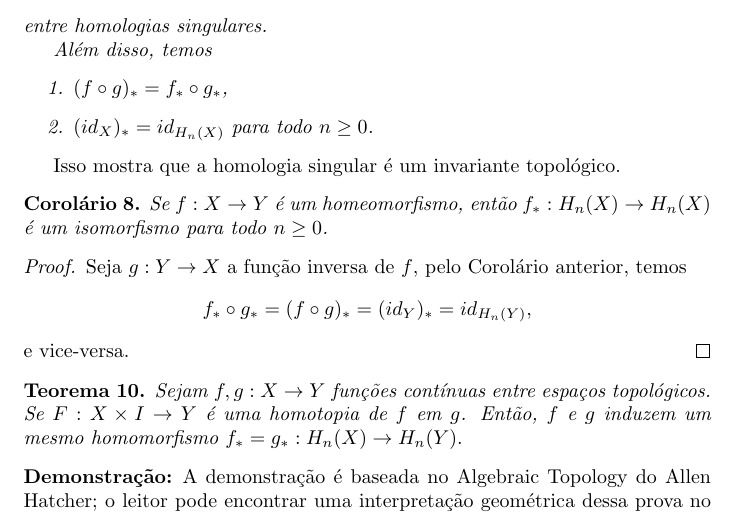
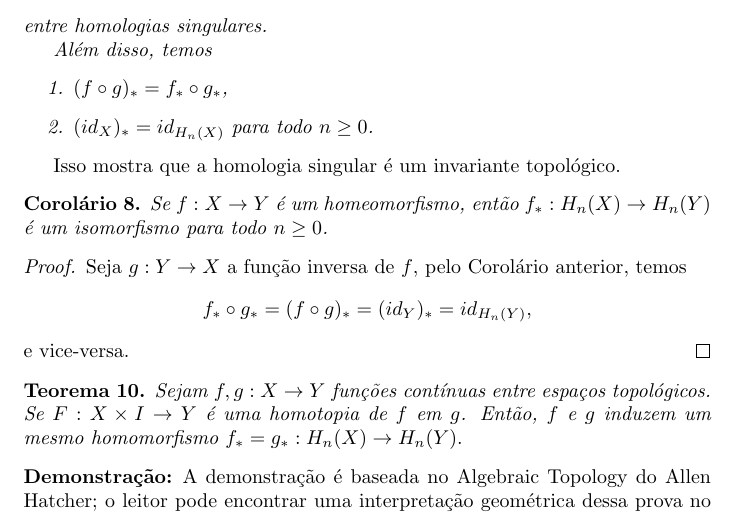
Before and after one commit to Top-Alg-Wiki/Top.Alg.Wiki, a LaTeX document (Alg.Top-Wiki.tex, which reads conteudo/homomorfismo-de-homologias-singulares-induzido-prop.tex): part of page 50 of 70, cut so that both start at the same text. Compiled offline with pdfLaTeX.

Commit message:
Update homomorfismo-de-homologias-singulares-induzido-prop.tex

```diff
--- a/conteudo/homomorfismo-de-homologias-singulares-induzido-prop.tex
+++ b/conteudo/homomorfismo-de-homologias-singulares-induzido-prop.tex
@@ -43,7 +43,7 @@ Por lemma \ref{homomorfismo-induzido-de-cadeias-prop}, temos
 \end{corol}
 Isso mostra que a homologia singular é um invariante topológico.
 \begin{corol}
-    Se $f:X\rightarrow Y$ é um homeomorfismo, então $f_*:H_n(X)\rightarrow H_n(X)$ é um isomorfismo para todo $n\ge 0$.
+    Se $f:X\rightarrow Y$ é um homeomorfismo, então $f_*:H_n(X)\rightarrow H_n(Y)$ é um isomorfismo para todo $n\ge 0$.
 \end{corol}
 
 \begin{proof}
```
